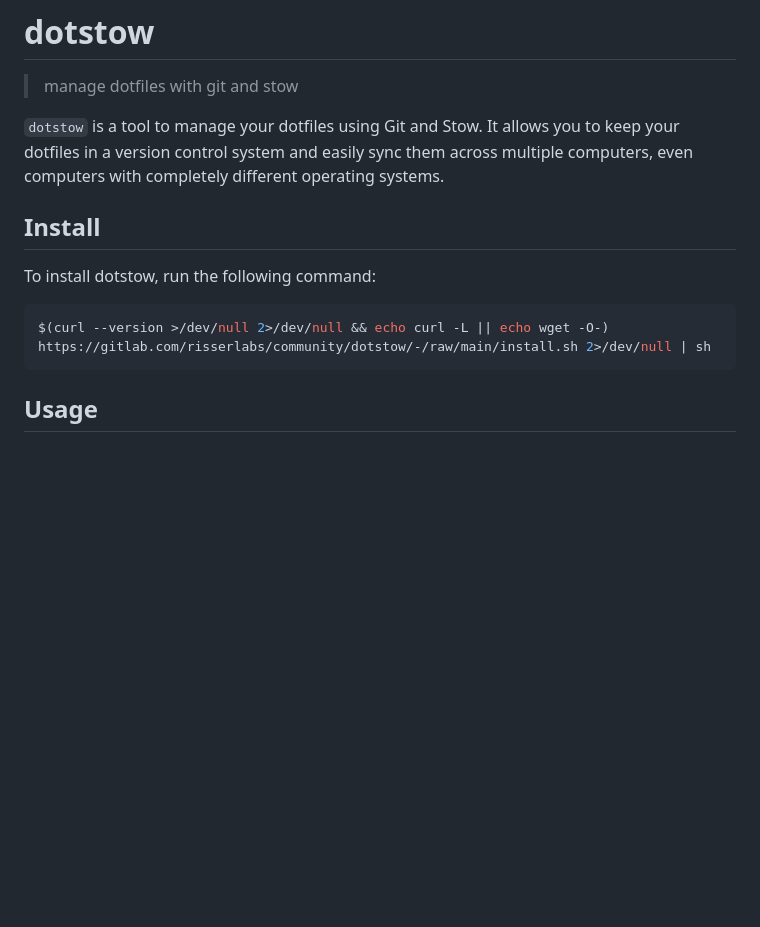
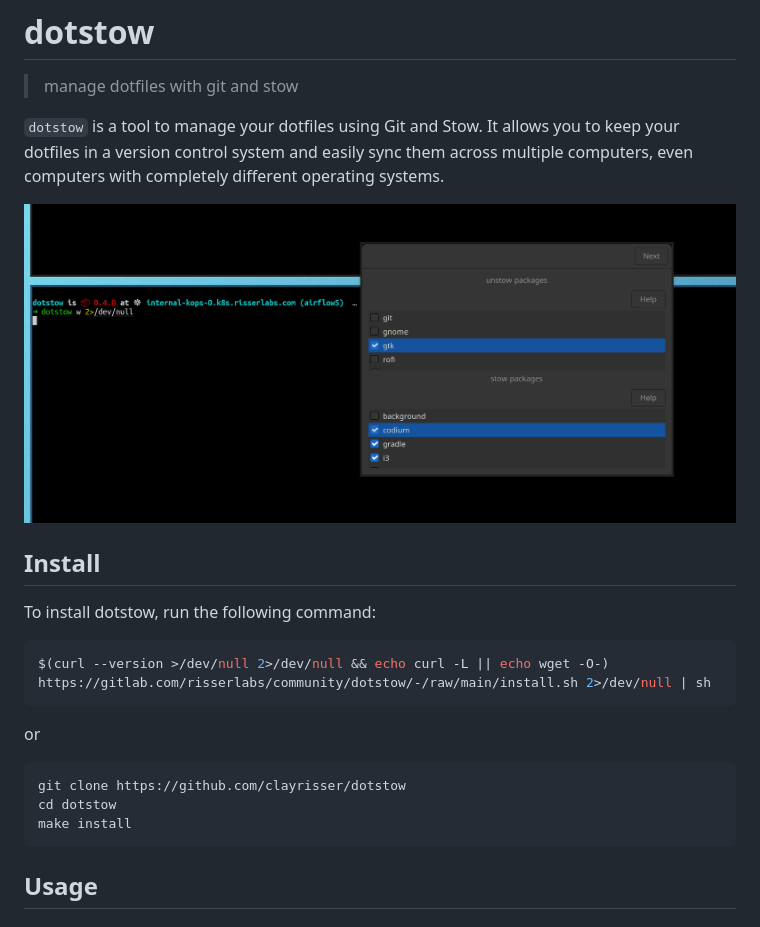
Before and after one commit to clayrisser/dotstow, a Markdown page: README.md, the part around the change. Drawn GitHub-style; pictures changed too: assets/wizard.jpeg (added); blank space fills up the shorter version.

````diff
--- a/README.md
+++ b/README.md
@@ -7,12 +7,22 @@ It allows you to keep your dotfiles in a version control system
 and easily sync them across multiple computers, even computers with
 completely different operating systems.
 
+![](assets/wizard.jpeg)
+
 ## Install
 
 To install dotstow, run the following command:
 
 ```sh
 $(curl --version >/dev/null 2>/dev/null && echo curl -L || echo wget -O-) https://gitlab.com/risserlabs/community/dotstow/-/raw/main/install.sh 2>/dev/null | sh
+```
+
+or
+
+```sh
+git clone https://github.com/clayrisser/dotstow
+cd dotstow
+make install
 ```
 
 ## Usage
````
